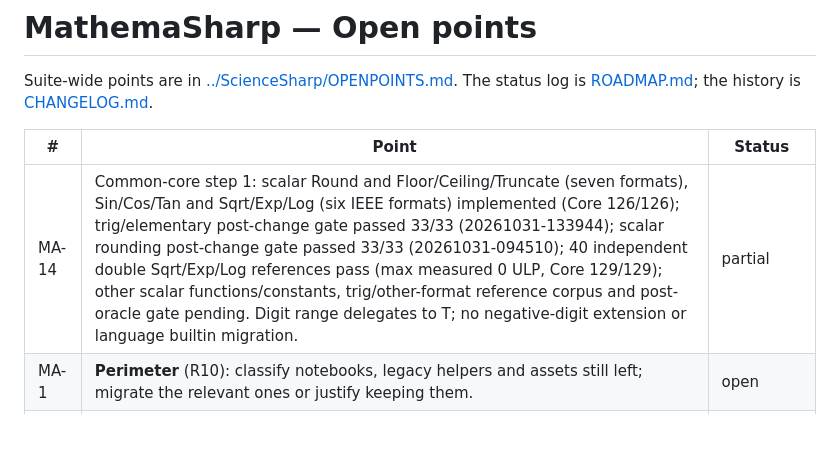
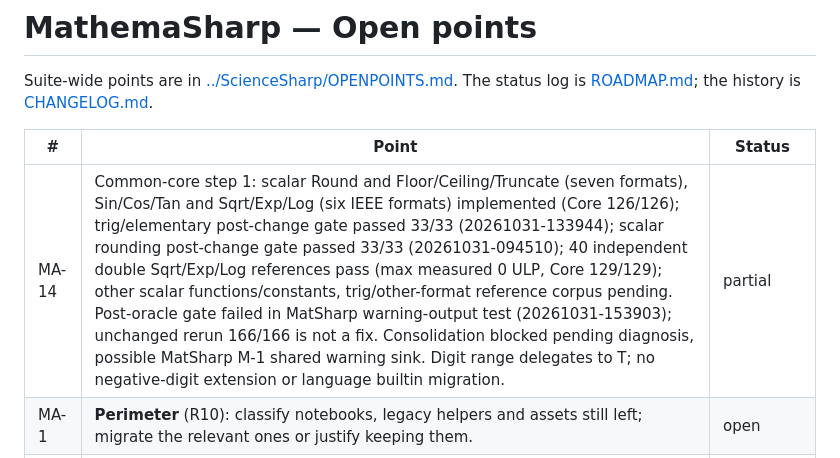
Before and after one commit to marcoparenzan/MathemaSharp, a Markdown page: OPENPOINTS.md, the part around the change. Rendered like a GitHub page; blank space fills up the shorter version.

```diff
--- a/OPENPOINTS.md
+++ b/OPENPOINTS.md
@@ -5,7 +5,7 @@ the history is [CHANGELOG.md](CHANGELOG.md).
 
 | # | Point | Status |
 | --- | --- | --- |
-| MA-14 | Common-core step 1: scalar Round and Floor/Ceiling/Truncate (seven formats), Sin/Cos/Tan and Sqrt/Exp/Log (six IEEE formats) implemented (Core 126/126); trig/elementary post-change gate passed 33/33 (20261031-133944); scalar rounding post-change gate passed 33/33 (20261031-094510); 40 independent double Sqrt/Exp/Log references pass (max measured 0 ULP, Core 129/129); other scalar functions/constants, trig/other-format reference corpus and post-oracle gate pending. Digit range delegates to T; no negative-digit extension or language builtin migration. | partial |
+| MA-14 | Common-core step 1: scalar Round and Floor/Ceiling/Truncate (seven formats), Sin/Cos/Tan and Sqrt/Exp/Log (six IEEE formats) implemented (Core 126/126); trig/elementary post-change gate passed 33/33 (20261031-133944); scalar rounding post-change gate passed 33/33 (20261031-094510); 40 independent double Sqrt/Exp/Log references pass (max measured 0 ULP, Core 129/129); other scalar functions/constants, trig/other-format reference corpus pending. Post-oracle gate failed in MatSharp warning-output test (20261031-153903); unchanged rerun 166/166 is not a fix. Consolidation blocked pending diagnosis, possible MatSharp M-1 shared warning sink. Digit range delegates to T; no negative-digit extension or language builtin migration. | partial |
 | MA-1 | **Perimeter** (R10): classify notebooks, legacy helpers and assets still left; migrate the relevant ones or justify keeping them. | open |
 | MA-2 | **Precision and formats** (R06): a successful build does not prove that every API supports every format (Decimal32/64/128). The supported platform matrix is not decided. | open |
 | MA-3 | **Performance** work is deferred until correctness, contracts and notebooks are settled. | deferred |
```
Also changed, not shown: ROADMAP.md (+6 -1 lines).
